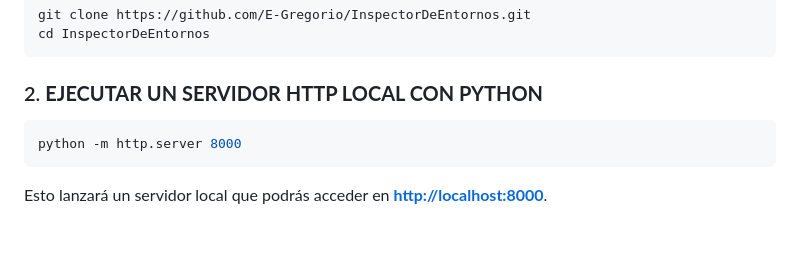
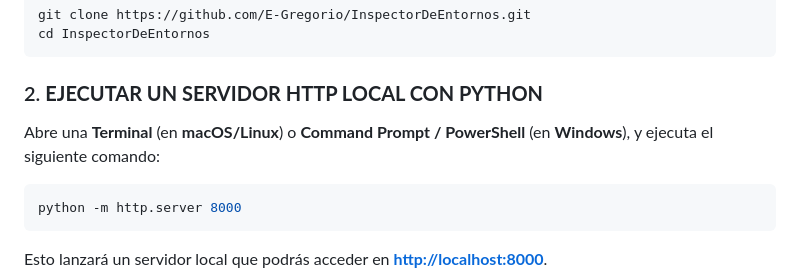
Before and after one commit to E-Gregorio/InspectorDeEntornos, a Markdown page: README.md, the part around the change. Rendered like a GitHub page; blank space fills up the shorter version.

Commit message:
Actualizacion de readme.md

````diff
--- a/README.md
+++ b/README.md
@@ -66,6 +66,8 @@ cd InspectorDeEntornos
 ```
 
 ### 2. **EJECUTAR UN SERVIDOR HTTP LOCAL CON PYTHON**
+
+Abre una **Terminal** (en **macOS/Linux**) o **Command Prompt / PowerShell** (en **Windows**), y ejecuta el siguiente comando:
 
 ```bash
 python -m http.server 8000
````
